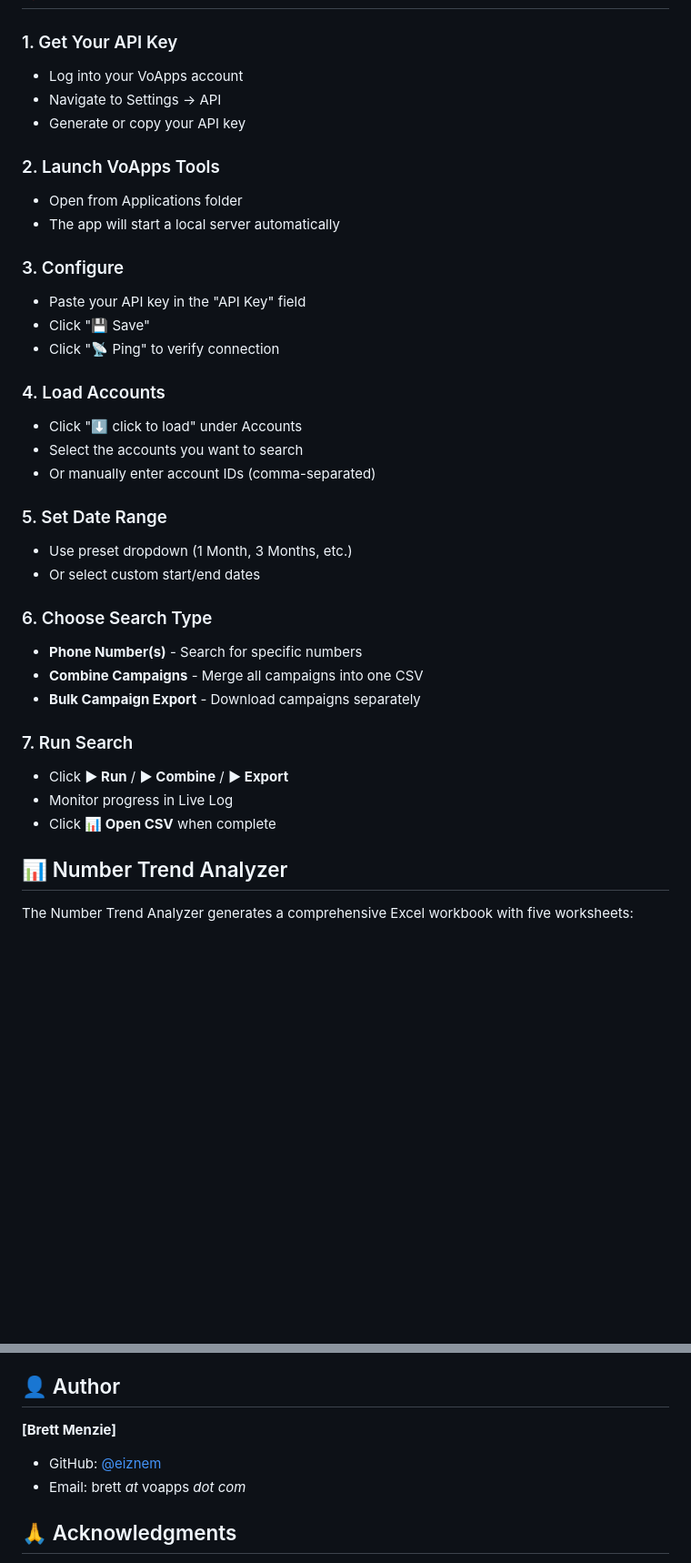
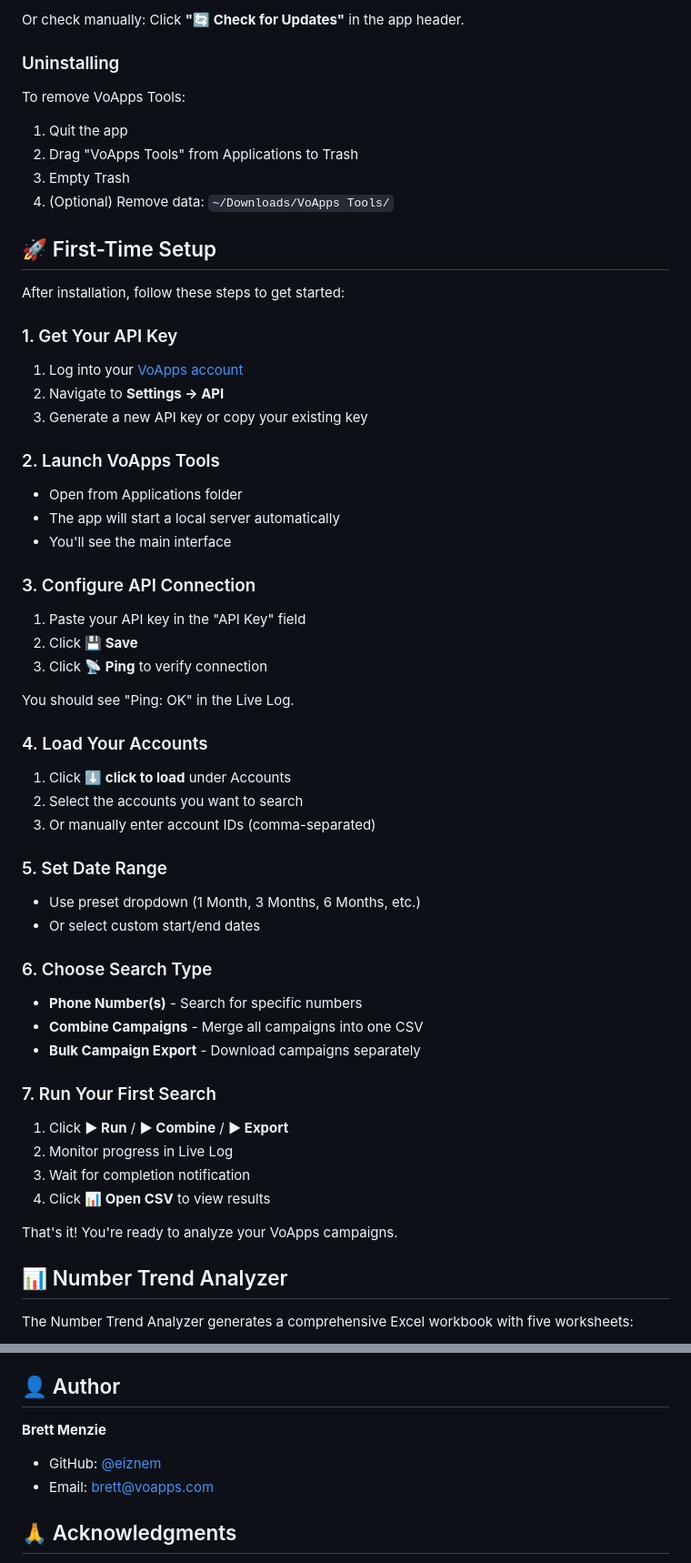
Before and after one commit to eiznem/voapps-tools, a Markdown page: README.md, 2 parts joined by grey strips. Shown at 91% size. GitHub-like rendering; blank space fills up the shorter version.

```diff
--- a/README.md
+++ b/README.md
@@ -161,25 +205,41 @@ See `FIRST_TIME_SETUP.md` (included in DMG) for detailed instructions.
+Or check manually: Click **"🔄 Check for Updates"** in the app header.
+
+### Uninstalling
+
+To remove VoApps Tools:
+1. Quit the app
+2. Drag "VoApps Tools" from Applications to Trash
+3. Empty Trash
+4. (Optional) Remove data: `~/Downloads/VoApps Tools/`
+
+## 🚀 First-Time Setup
+
+After installation, follow these steps to get started:
 
 ### 1. Get Your API Key
-- Log into your VoApps account
-- Navigate to Settings → API
-- Generate or copy your API key
+1. Log into your [VoApps account](https://voapps.com)
+2. Navigate to **Settings → API**
+3. Generate a new API key or copy your existing key
 
 ### 2. Launch VoApps Tools
 - Open from Applications folder
 - The app will start a local server automatically
+- You'll see the main interface
 
-### 3. Configure
-- Paste your API key in the "API Key" field
-- Click "💾 Save"
-- Click "📡 Ping" to verify connection
+### 3. Configure API Connection
+1. Paste your API key in the "API Key" field
+2. Click **💾 Save**
+3. Click **📡 Ping** to verify connection
 
-### 4. Load Accounts
-- Click "⬇ click to load" under Accounts
-- Select the accounts you want to search
-- Or manually enter account IDs (comma-separated)
+You should see "Ping: OK" in the Live Log.
+
+### 4. Load Your Accounts
+1. Click **⬇ click to load** under Accounts
+2. Select the accounts you want to search
+3. Or manually enter account IDs (comma-separated)
 
 ### 5. Set Date Range
-- Use preset dropdown (1 Month, 3 Months, etc.)
+- Use preset dropdown (1 Month, 3 Months, 6 Months, etc.)
 - Or select custom start/end dates
 
 ### 6. Choose Search Type
@@ -187,10 +247,13 @@ See `FIRST_TIME_SETUP.md` (included in DMG) for detailed instructions.
 - **Combine Campaigns** - Merge all campaigns into one CSV
 - **Bulk Campaign Export** - Download campaigns separately
 
-### 7. Run Search
-- Click **▶ Run** / **▶ Combine** / **▶ Export**
-- Monitor progress in Live Log
-- Click **📊 Open CSV** when complete
+### 7. Run Your First Search
+1. Click **▶ Run** / **▶ Combine** / **▶ Export**
+2. Monitor progress in Live Log
+3. Wait for completion notification
+4. Click **📊 Open CSV** to view results
+
+That's it! You're ready to analyze your VoApps campaigns.
 
 ## 📊 Number Trend Analyzer
 
@@ -406,10 +466,10 @@ VoApps™ and DirectDrop™ are trademarks of their respective owners. This soft
 
 ## 👤 Author
 
-**[Brett Menzie]**
+**Brett Menzie**
 
 - GitHub: [@eiznem](https://github.com/eiznem)
-- Email: brett _at_ voapps _dot_ _com_
+- Email: brett@voapps.com
 
 ## 🙏 Acknowledgments
 
```
Also changed, not shown: other parts of README.md (+62 -21 lines).
